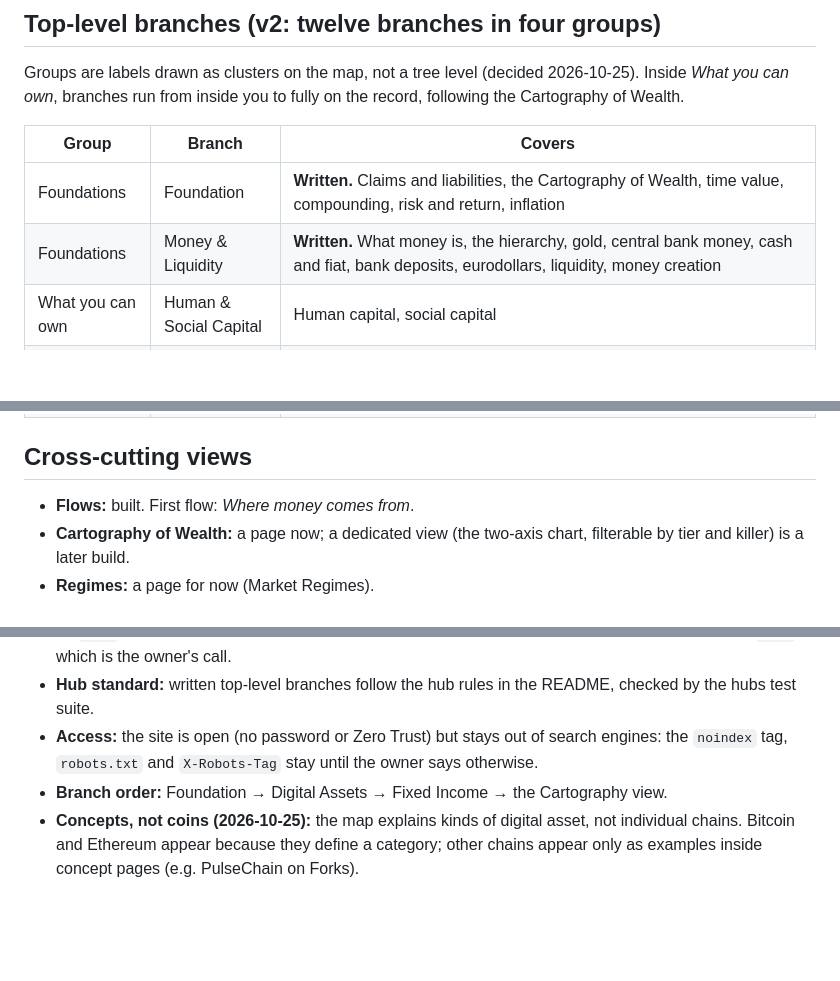
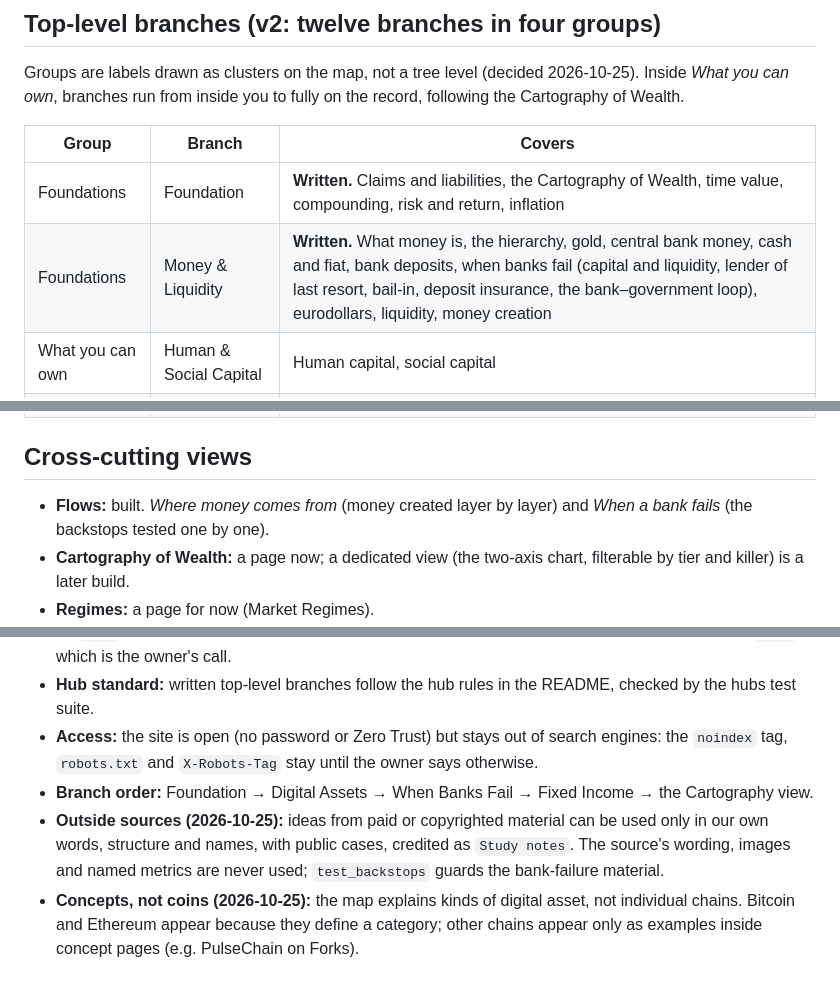
Before and after one commit to wenflip/capital-map, a Markdown page: SCOPE.md, 3 parts joined by grey strips. Drawn GitHub-style; blank space fills up the shorter version.

Commit message:
Scope: When Banks Fail written; rule for using outside sources
Co-Authored-By: Claude Opus 5.5 <noreply@anthropic.com>
Claude-Session: https://claude.ai/code/session_01WUXFzQjT7g7YXpb867VeK1

```diff
--- a/SCOPE.md
+++ b/SCOPE.md
@@ -30,7 +30,7 @@ Groups are labels drawn as clusters on the map, not a tree level (decided 2026-1
 | Group | Branch | Covers |
 |---|---|---|
 | Foundations | Foundation | **Written.** Claims and liabilities, the Cartography of Wealth, time value, compounding, risk and return, inflation |
-| Foundations | Money & Liquidity | **Written.** What money is, the hierarchy, gold, central bank money, cash and fiat, bank deposits, eurodollars, liquidity, money creation |
+| Foundations | Money & Liquidity | **Written.** What money is, the hierarchy, gold, central bank money, cash and fiat, bank deposits, when banks fail (capital and liquidity, lender of last resort, bail-in, deposit insurance, the bank–government loop), eurodollars, liquidity, money creation |
 | What you can own | Human & Social Capital | Human capital, social capital |
 | What you can own | Digital Assets | **Written.** Six clusters: how blockchains work (consensus, keys, forks), native coins (Bitcoin, smart-contract platforms), tokens (stablecoins, memecoins, governance, wrapped), bridges and layer 2s, DeFi, holding crypto (self-custody, custodial) |
 | What you can own | Real Assets | Real estate, REITs, commodities, collectibles |
@@ -44,7 +44,7 @@ Groups are labels drawn as clusters on the map, not a tree level (decided 2026-1
 
 ## Cross-cutting views
 
-- **Flows:** built. First flow: *Where money comes from*.
+- **Flows:** built. *Where money comes from* (money created layer by layer) and *When a bank fails* (the backstops tested one by one).
 - **Cartography of Wealth:** a page now; a dedicated view (the two-axis chart, filterable by tier and killer) is a later build.
 - **Regimes:** a page for now (Market Regimes).
 - **Quals:** live. Nine on the page from the start: CFA Levels I, II and III (core plus the Portfolio Management pathway), Mehrling's *Economics of Money and Banking*, FRM Parts I and II, CAIA Levels I and II, and Princeton's *Bitcoin and Cryptocurrency Technologies*. CFA I and Money & Banking are mapped; the rest are placeholders. Ethics modules are listed but out of scope. Left out on purpose: CMT (charting only), CFP (advice and planning), CIPM (too narrow), the CFA Level III Private Wealth and Private Markets pathways.
@@ -74,7 +74,8 @@ Groups are labels drawn as clusters on the map, not a tree level (decided 2026-1
 - **Commit identity:** all commits use the same public identity as The Supply Map. The first `SCOPE.md` commit on `main` predates this and still carries a personal address in its metadata; fixing it means rewriting `main`, which is the owner's call.
 - **Hub standard:** written top-level branches follow the hub rules in the README, checked by the hubs test suite.
 - **Access:** the site is open (no password or Zero Trust) but stays out of search engines: the `noindex` tag, `robots.txt` and `X-Robots-Tag` stay until the owner says otherwise.
-- **Branch order:** Foundation → Digital Assets → Fixed Income → the Cartography view.
+- **Branch order:** Foundation → Digital Assets → When Banks Fail → Fixed Income → the Cartography view.
+- **Outside sources (2026-10-25):** ideas from paid or copyrighted material can be used only in our own words, structure and names, with public cases, credited as `Study notes`. The source's wording, images and named metrics are never used; `test_backstops` guards the bank-failure material.
 - **Concepts, not coins (2026-10-25):** the map explains kinds of digital asset, not individual chains. Bitcoin and Ethereum appear because they define a category; other chains appear only as examples inside concept pages (e.g. PulseChain on Forks).
 
 ## Logistics parallel
```
